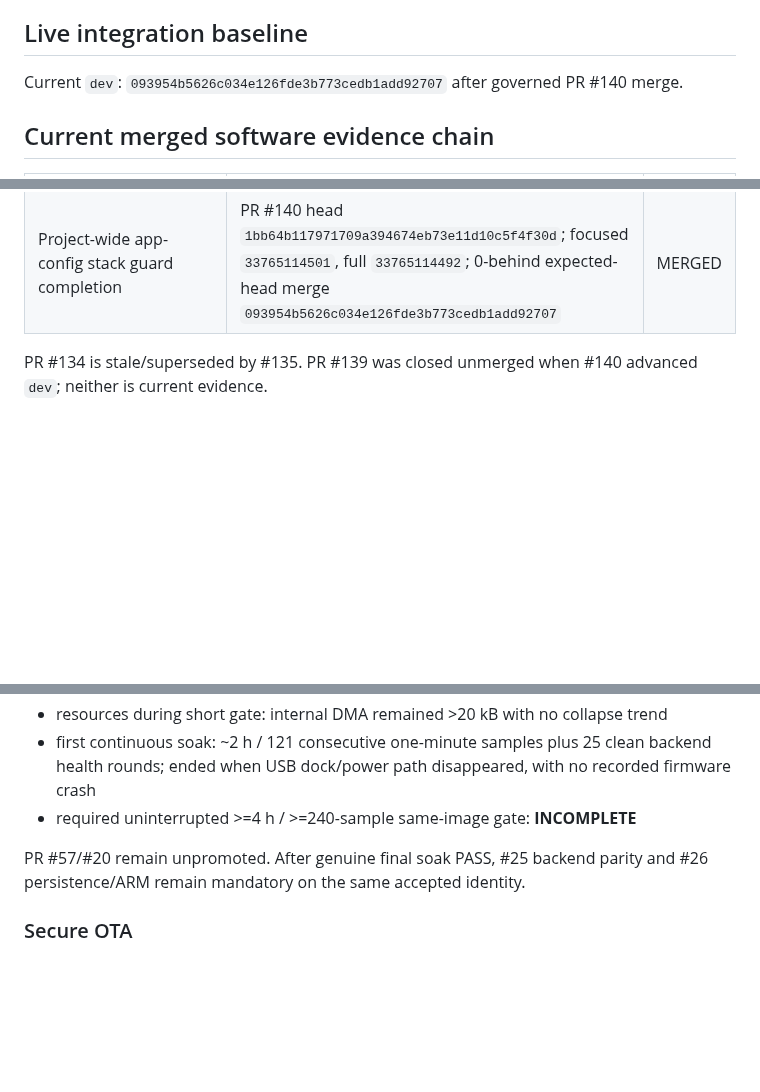
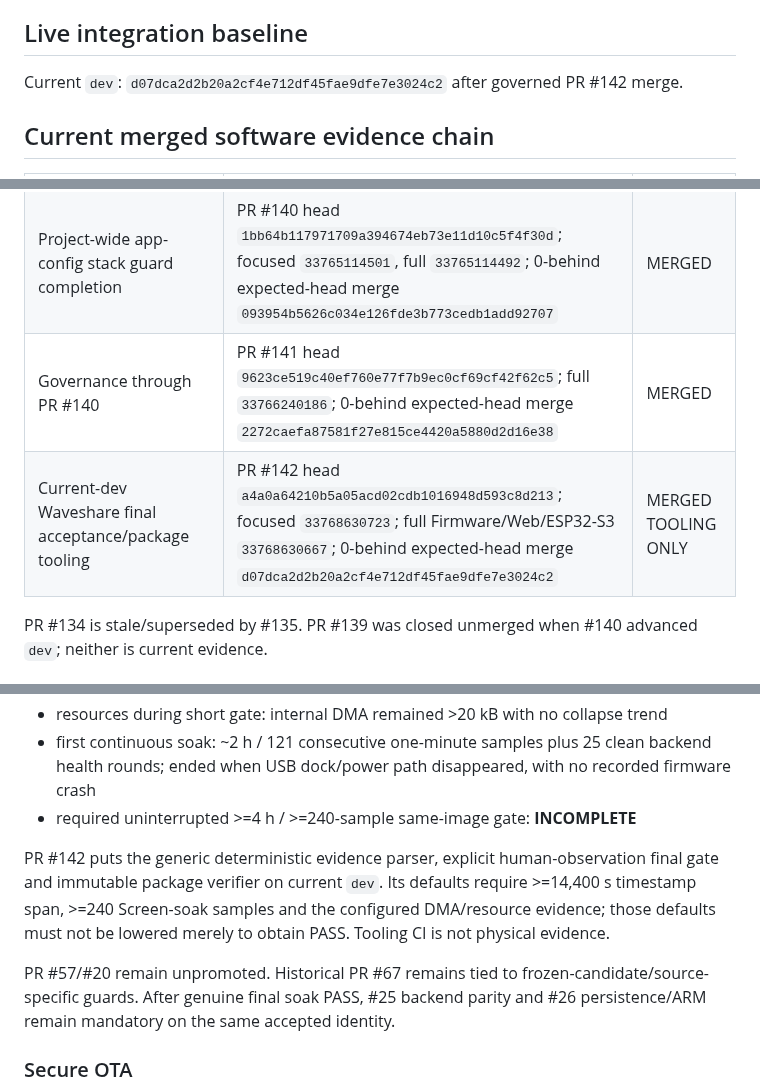
Before and after one commit to raohassandev/esp32_firmware, a Markdown page: EVIDENCE_INDEX.md, 3 parts joined by grey strips. Drawn GitHub-style; blank space fills up the shorter version.

Commit message:
Governance: refresh evidence index through PR #142

```diff
--- a/EVIDENCE_INDEX.md
+++ b/EVIDENCE_INDEX.md
@@ -4,7 +4,7 @@ Master program: #79. Evidence is valid only for the exact source/head/artifact n
 
 ## Live integration baseline
 
-Current `dev`: `093954b5626c034e126fde3b773cedb1add92707` after governed PR #140 merge.
+Current `dev`: `d07dca2d2b20a2cf4e712df45fae9dfe7e3024c2` after governed PR #142 merge.
 
 ## Current merged software evidence chain
 
@@ -38,6 +38,8 @@ Current `dev`: `093954b5626c034e126fde3b773cedb1add92707` after governed PR #140
 | Schema-6 config stack headroom | PR #137 head `2f34e60ab8e42b088babdeaa39e4c0c738f00c56`; focused `33761025944`, full `33761025927`; merge `43d4bd509ea07aadbd9ea18e9813e3ec11c60297` | MERGED |
 | Runtime-component app-config stack safety contract | PR #138 head `316a619608c6e83f7af9444ad0721b4300df7535`; focused `33762133658`, full `33762133649`; 0-behind expected-head merge `dd10809f4246713ab99b3ccc9c3b515ece94fd0d` | MERGED |
 | Project-wide app-config stack guard completion | PR #140 head `1bb64b117971709a394674eb73e11d10c5f4f30d`; focused `33765114501`, full `33765114492`; 0-behind expected-head merge `093954b5626c034e126fde3b773cedb1add92707` | MERGED |
+| Governance through PR #140 | PR #141 head `9623ce519c40ef760e77f7b9ec0cf69cf42f62c5`; full `33766240186`; 0-behind expected-head merge `2272caefa87581f27e815ce4420a5880d2d16e38` | MERGED |
+| Current-dev Waveshare final acceptance/package tooling | PR #142 head `a4a0a64210b5a05acd02cdb1016948d593c8d213`; focused `33768630723`; full Firmware/Web/ESP32-S3 `33768630667`; 0-behind expected-head merge `d07dca2d2b20a2cf4e712df45fae9dfe7e3024c2` | MERGED TOOLING ONLY |
 
 PR #134 is stale/superseded by #135. PR #139 was closed unmerged when #140 advanced `dev`; neither is current evidence.
 
@@ -58,7 +60,9 @@ Draft PR #106 head `a1620789235d21b515f9f245f2329fab88b50558` is software-GREEN
 - first continuous soak: ~2 h / 121 consecutive one-minute samples plus 25 clean backend health rounds; ended when USB dock/power path disappeared, with no recorded firmware crash
 - required uninterrupted >=4 h / >=240-sample same-image gate: **INCOMPLETE**
 
-PR #57/#20 remain unpromoted. After genuine final soak PASS, #25 backend parity and #26 persistence/ARM remain mandatory on the same accepted identity.
+PR #142 puts the generic deterministic evidence parser, explicit human-observation final gate and immutable package verifier on current `dev`. Its defaults require >=14,400 s timestamp span, >=240 Screen-soak samples and the configured DMA/resource evidence; those defaults must not be lowered merely to obtain PASS. Tooling CI is not physical evidence.
+
+PR #57/#20 remain unpromoted. Historical PR #67 remains tied to frozen-candidate/source-specific guards. After genuine final soak PASS, #25 backend parity and #26 persistence/ARM remain mandatory on the same accepted identity.
 
 ### Secure OTA
 PR #52 is software-qualified on the frozen Phase-1 line. #86 must later reconcile it onto the intended accepted release baseline and physically prove invalid/interrupted upload, power loss, previous-slot boot, pending verification, mark-valid and rollback. No hardware PASS is inherited from source CI.
```
Also changed, not shown: other parts of EVIDENCE_INDEX.md (+1 -1 lines).
